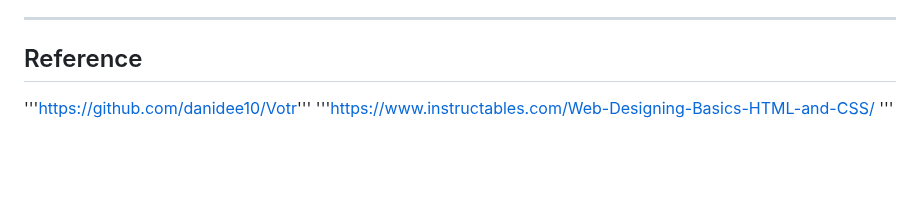
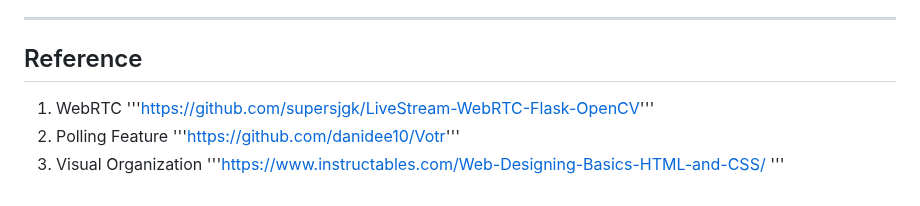
Before and after one commit to Parky10young/MicDrop, a Markdown page: README.md, the part around the change. Drawn GitHub-style; blank space fills up the shorter version.

```diff
--- a/README.md
+++ b/README.md
@@ -132,5 +132,9 @@ localhost:5000/
 ---
 
 ## Reference
+1. WebRTC
+   '''https://github.com/supersjgk/LiveStream-WebRTC-Flask-OpenCV'''
+2. Polling Feature
 '''https://github.com/danidee10/Votr'''
+3. Visual Organization
 '''https://www.instructables.com/Web-Designing-Basics-HTML-and-CSS/ '''
```
